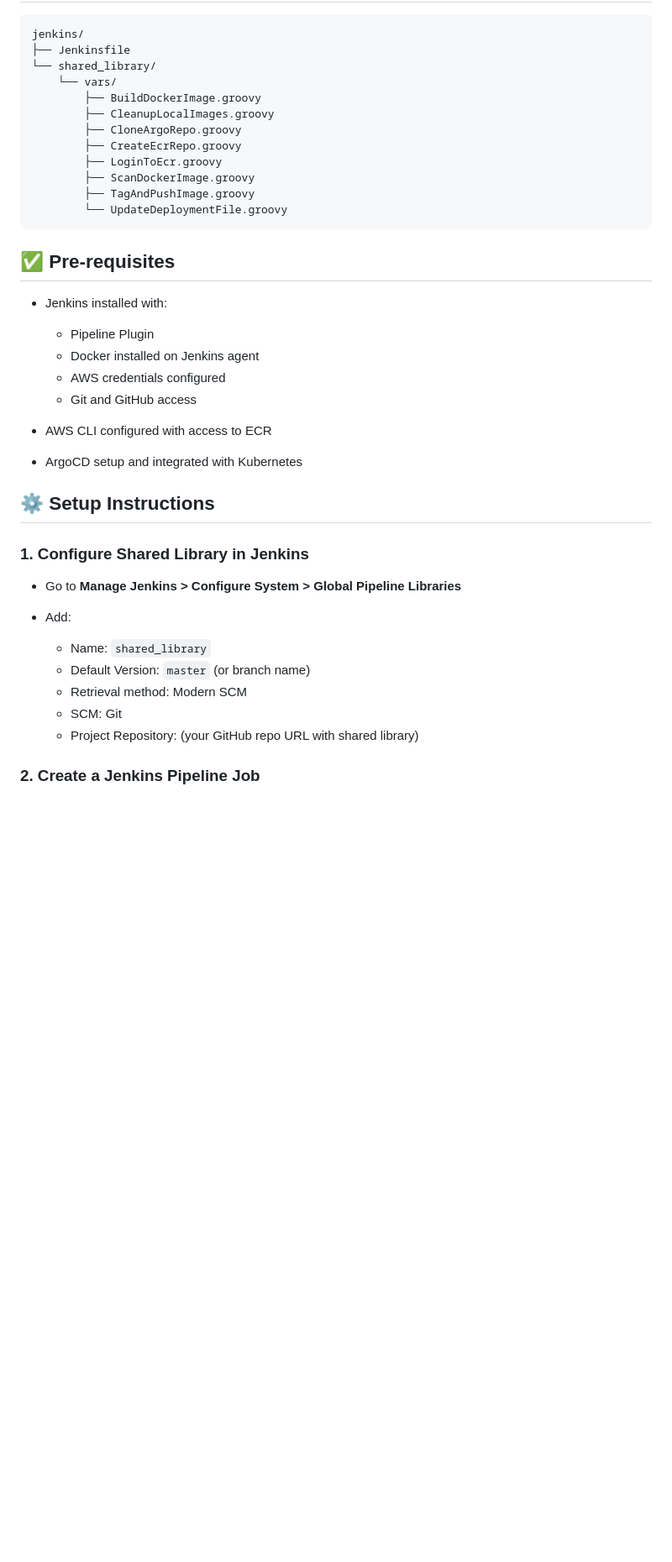
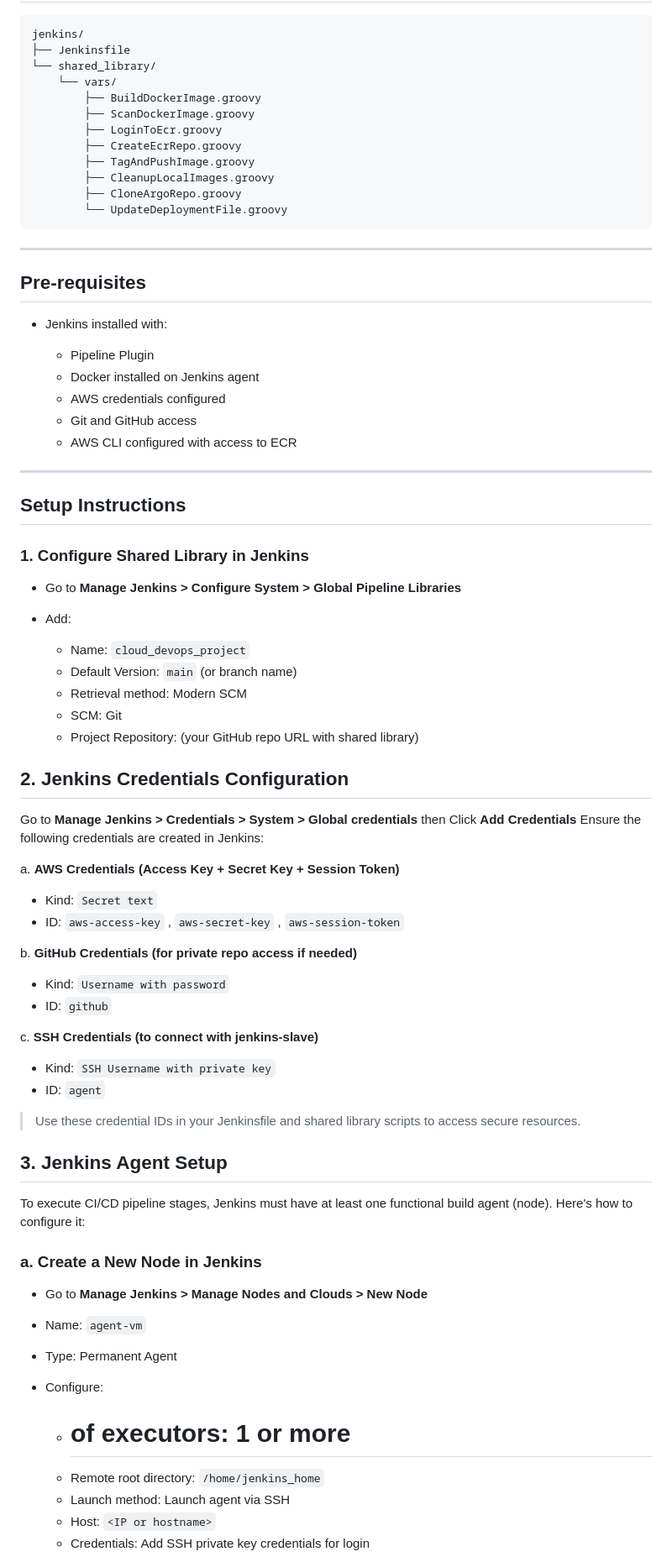
Before and after one commit to Orabi20/CloudDevOpsProject, a Markdown page: jenkins/README.md, the part around one of its changes. Shown at 84% size. Rendered like a GitHub page; blank space fills up the shorter version.

````diff
--- a/jenkins/README.md
+++ b/jenkins/README.md
@@ -12,16 +16,17 @@ jenkins/
 └── shared_library/
     └── vars/
         ├── BuildDockerImage.groovy
+        ├── ScanDockerImage.groovy
+        ├── LoginToEcr.groovy
+        ├── CreateEcrRepo.groovy
+        ├── TagAndPushImage.groovy
         ├── CleanupLocalImages.groovy
         ├── CloneArgoRepo.groovy
-        ├── CreateEcrRepo.groovy
-        ├── LoginToEcr.groovy
-        ├── ScanDockerImage.groovy
-        ├── TagAndPushImage.groovy
         └── UpdateDeploymentFile.groovy
 ```
+---
 
-## ✅ Pre-requisites
+## Pre-requisites
 
 * Jenkins installed with:
 
@@ -29,20 +34,58 @@ jenkins/
   * Docker installed on Jenkins agent
   * AWS credentials configured
   * Git and GitHub access
-* AWS CLI configured with access to ECR
-* ArgoCD setup and integrated with Kubernetes
+  * AWS CLI configured with access to ECR
+---
 
-## ⚙️ Setup Instructions
+## Setup Instructions
 
 ### 1. Configure Shared Library in Jenkins
 
 * Go to **Manage Jenkins > Configure System > Global Pipeline Libraries**
 * Add:
 
-  * Name: `shared_library`
-  * Default Version: `master` (or branch name)
+  * Name: `cloud_devops_project`
+  * Default Version: `main` (or branch name)
   * Retrieval method: Modern SCM
   * SCM: Git
   * Project Repository: (your GitHub repo URL with shared library)
 
-### 2. Create a Jenkins Pipeline Job
+## 2. Jenkins Credentials Configuration
+
+Go to **Manage Jenkins > Credentials > System > Global credentials** then Click **Add Credentials**
+Ensure the following credentials are created in Jenkins:
+
+a. **AWS Credentials (Access Key + Secret Key + Session Token)**
+
+   * Kind: `Secret text`
+   * ID: `aws-access-key` , `aws-secret-key` , `aws-session-token`
+
+b. **GitHub Credentials (for private repo access if needed)**
+
+   * Kind: `Username with password`
+   * ID: `github`
+
+c. **SSH Credentials (to connect with jenkins-slave)**
+
+   * Kind: `SSH Username with private key`
+   * ID: `agent`
+
+> Use these credential IDs in your Jenkinsfile and shared library scripts to access secure resources.
+
+## 3. Jenkins Agent Setup
+
+To execute CI/CD pipeline stages, Jenkins must have at least one functional build agent (node). Here's how to configure it:
+
+### a. Create a New Node in Jenkins
+
+* Go to **Manage Jenkins > Manage Nodes and Clouds > New Node**
+* Name: `agent-vm`
+* Type: Permanent Agent
+* Configure:
+
+  * # of executors: 1 or more
+  * Remote root directory: `/home/jenkins_home`
+  * Launch method: Launch agent via SSH
+  * Host: `<IP or hostname>`
+  * Credentials: Add SSH private key credentials for login
+
````
Also changed, not shown: other parts of jenkins/README.md (+30 -14 lines).
